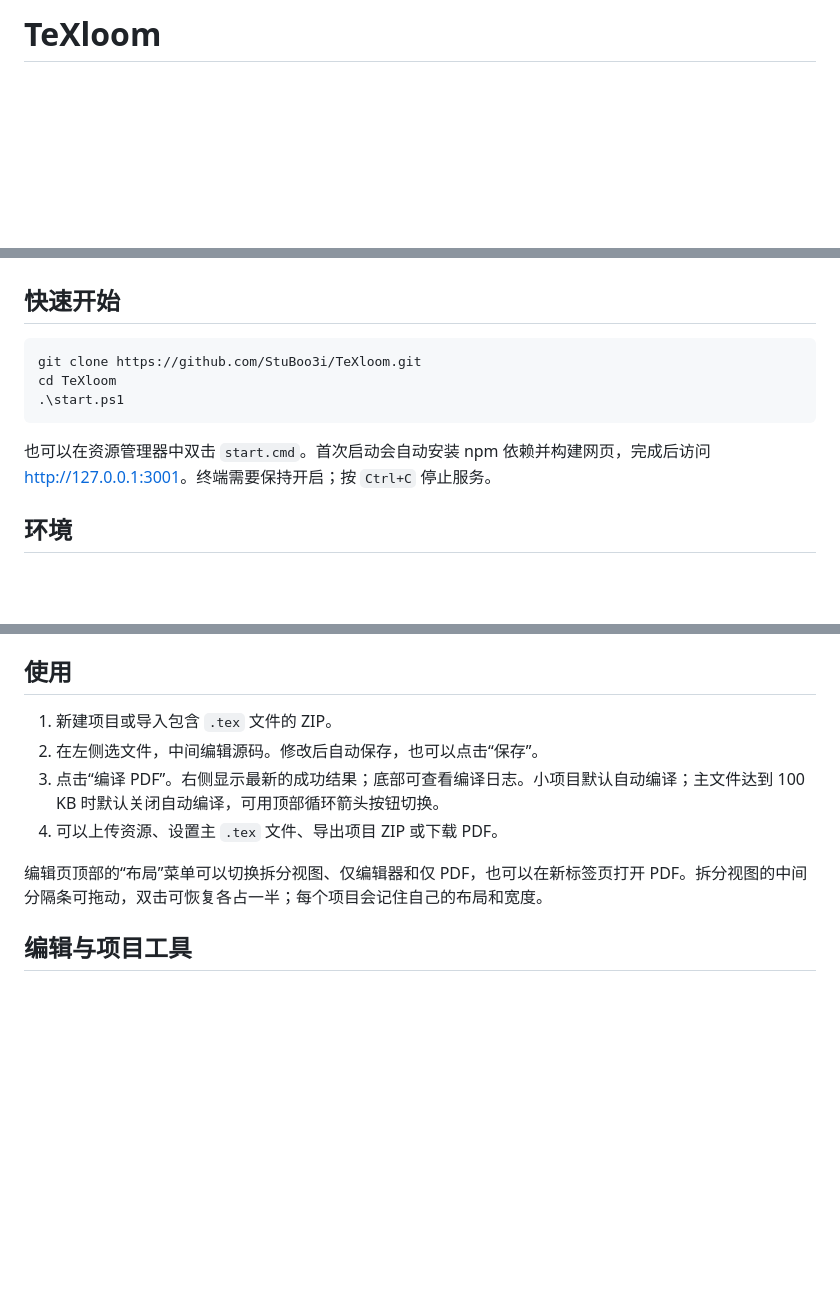
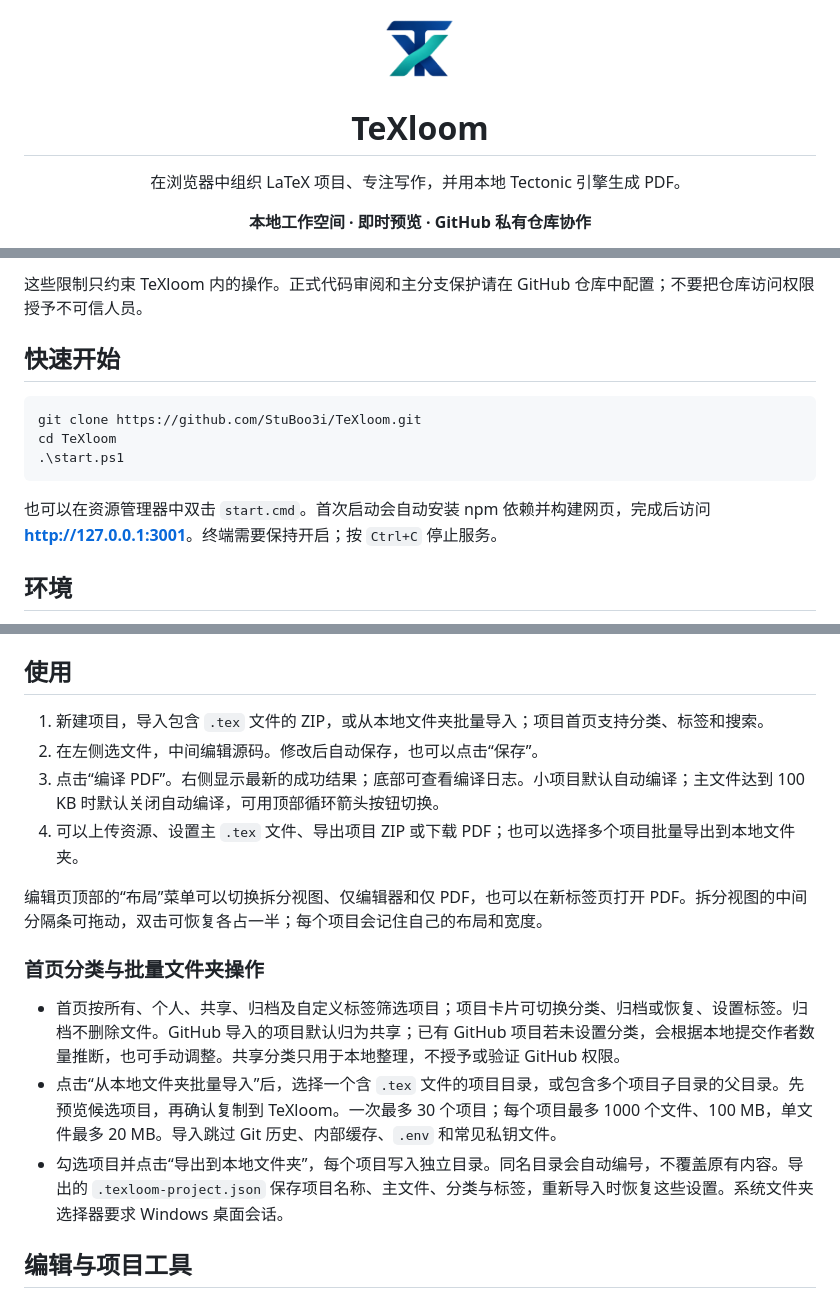
Before and after one commit to StuBoo3i/TeXloom, a Markdown page: README.md, 3 parts joined by grey strips. GitHub-like rendering; blank space fills up the shorter version.

````diff
--- a/README.md
+++ b/README.md
@@ -1,2 +1,7 @@
-# TeXloom
+<div align="center">
+  <img src="icon.png" alt="TeXloom 图标" width="72" />
+  <h1>TeXloom</h1>
+  <p>在浏览器中组织 LaTeX 项目、专注写作，并用本地 Tectonic 引擎生成 PDF。</p>
+  <p><strong>本地工作空间 · 即时预览 · GitHub 私有仓库协作</strong></p>
+</div>
 
@@ -4,3 +51,4 @@
+这些限制只约束 TeXloom 内的操作。正式代码审阅和主分支保护请在 GitHub 仓库中配置；不要把仓库访问权限授予不可信人员。
 
 ## 快速开始
 
@@ -10,7 +58,7 @@ cd TeXloom
 .\start.ps1
 ```
 
-也可以在资源管理器中双击 `start.cmd`。首次启动会自动安装 npm 依赖并构建网页，完成后访问 <http://127.0.0.1:3001>。终端需要保持开启；按 `Ctrl+C` 停止服务。
+也可以在资源管理器中双击 `start.cmd`。首次启动会自动安装 npm 依赖并构建网页，完成后访问 **<http://127.0.0.1:3001>**。终端需要保持开启；按 `Ctrl+C` 停止服务。
 
 ## 环境
 
@@ -41,12 +89,18 @@ npm run dev
 
 ## 使用
 
-1. 新建项目或导入包含 `.tex` 文件的 ZIP。
+1. 新建项目，导入包含 `.tex` 文件的 ZIP，或从本地文件夹批量导入；项目首页支持分类、标签和搜索。
 2. 在左侧选文件，中间编辑源码。修改后自动保存，也可以点击“保存”。
 3. 点击“编译 PDF”。右侧显示最新的成功结果；底部可查看编译日志。小项目默认自动编译；主文件达到 100 KB 时默认关闭自动编译，可用顶部循环箭头按钮切换。
-4. 可以上传资源、设置主 `.tex` 文件、导出项目 ZIP 或下载 PDF。
+4. 可以上传资源、设置主 `.tex` 文件、导出项目 ZIP 或下载 PDF；也可以选择多个项目批量导出到本地文件夹。
 
 编辑页顶部的“布局”菜单可以切换拆分视图、仅编辑器和仅 PDF，也可以在新标签页打开 PDF。拆分视图的中间分隔条可拖动，双击可恢复各占一半；每个项目会记住自己的布局和宽度。
+
+### 首页分类与批量文件夹操作
+
+- 首页按所有、个人、共享、归档及自定义标签筛选项目；项目卡片可切换分类、归档或恢复、设置标签。归档不删除文件。GitHub 导入的项目默认归为共享；已有 GitHub 项目若未设置分类，会根据本地提交作者数量推断，也可手动调整。共享分类只用于本地整理，不授予或验证 GitHub 权限。
+- 点击“从本地文件夹批量导入”后，选择一个含 `.tex` 文件的项目目录，或包含多个项目子目录的父目录。先预览候选项目，再确认复制到 TeXloom。一次最多 30 个项目；每个项目最多 1000 个文件、100 MB，单文件最多 20 MB。导入跳过 Git 历史、内部缓存、`.env` 和常见私钥文件。
+- 勾选项目并点击“导出到本地文件夹”，每个项目写入独立目录。同名目录会自动编号，不覆盖原有内容。导出的 `.texloom-project.json` 保存项目名称、主文件、分类与标签，重新导入时恢复这些设置。系统文件夹选择器要求 Windows 桌面会话。
 
 ## 编辑与项目工具
 
````
Also changed, not shown: other parts of README.md (+45 -1 lines), docs/images/home.png (added), 6 other files.
